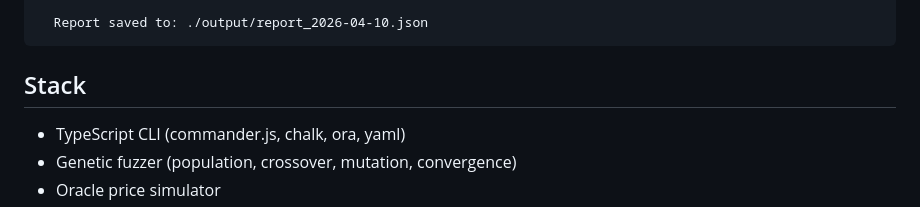
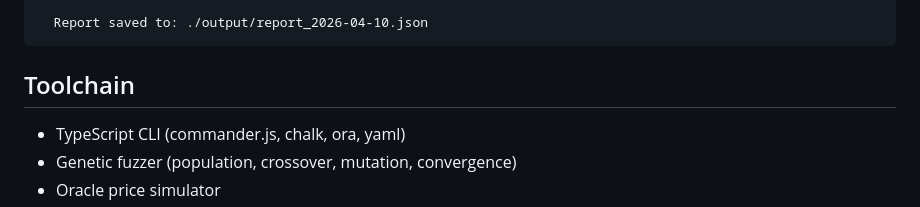
Before and after one commit to EconomicFuzz-dev/economicfuzz, a Markdown page: README.md, the part around the change. Drawn GitHub-style.

Commit message:
readme: rename stack to toolchain — sounds less marketing

````diff
--- a/README.md
+++ b/README.md
@@ -161,7 +161,7 @@ $ ecofuzz report ./output
   Report saved to: ./output/report_2026-04-10.json
 ```
 
-## Stack
+## Toolchain
 
 - TypeScript CLI (commander.js, chalk, ora, yaml)
 - Genetic fuzzer (population, crossover, mutation, convergence)
````
